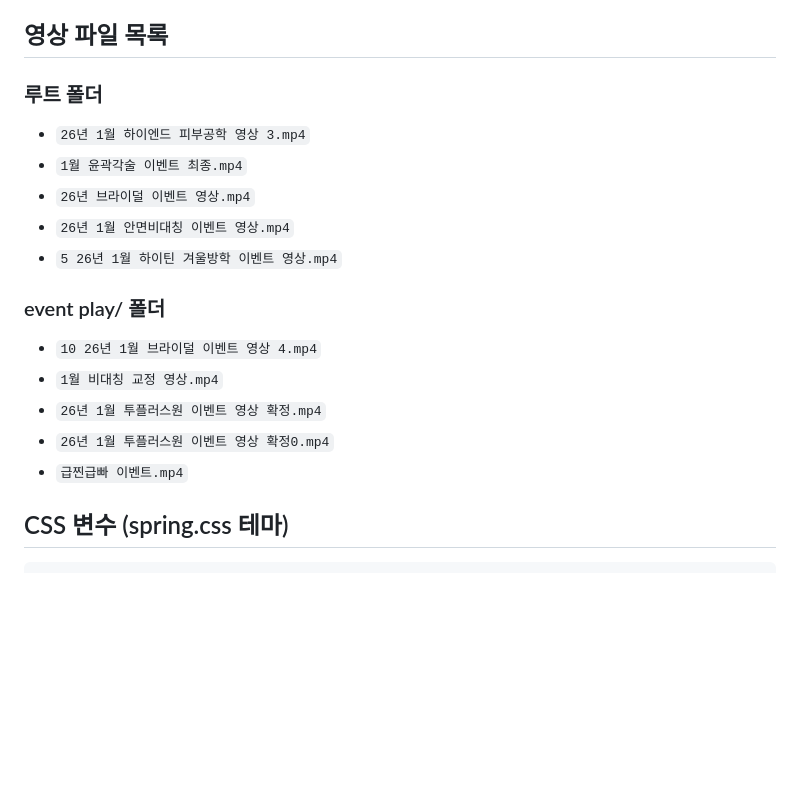
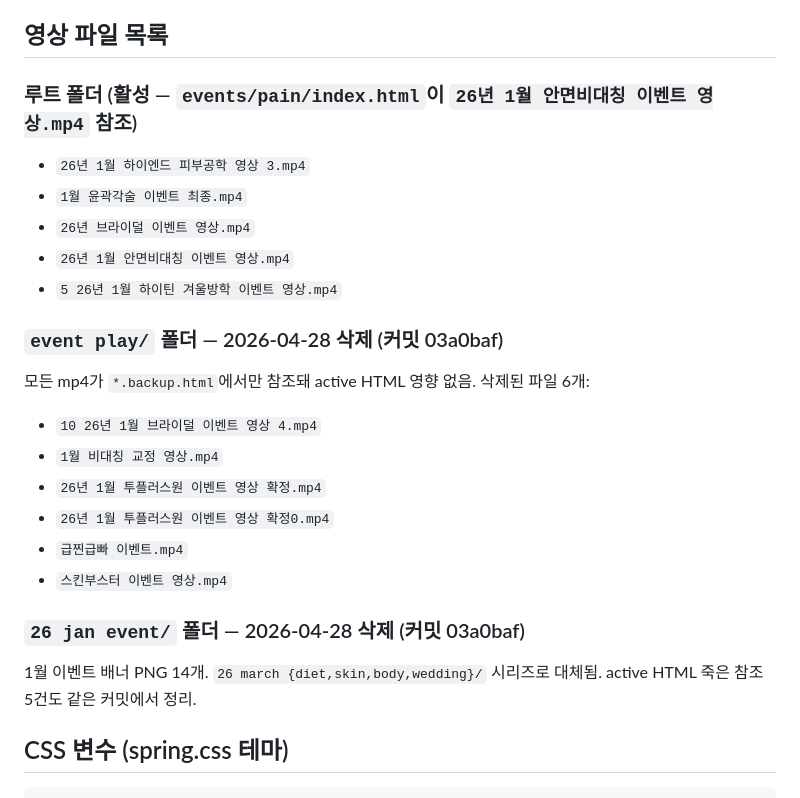
Before and after one commit to crazat/kyurim-webpage, a Markdown page: CLAUDE.md, the part around one of its changes. Rendered like a GitHub page; blank space fills up the shorter version.

````diff
--- a/CLAUDE.md
+++ b/CLAUDE.md
@@ -426,19 +462,24 @@ kyurim-webpage-main/
 
 ## 영상 파일 목록
 
-### 루트 폴더
+### 루트 폴더 (활성 — `events/pain/index.html`이 `26년 1월 안면비대칭 이벤트 영상.mp4` 참조)
 - `26년 1월 하이엔드 피부공학 영상 3.mp4`
 - `1월 윤곽각술 이벤트 최종.mp4`
 - `26년 브라이덜 이벤트 영상.mp4`
 - `26년 1월 안면비대칭 이벤트 영상.mp4`
 - `5 26년 1월 하이틴 겨울방학 이벤트 영상.mp4`
 
-### event play/ 폴더
+### `event play/` 폴더 — 2026-04-28 삭제 (커밋 03a0baf)
+모든 mp4가 `*.backup.html`에서만 참조돼 active HTML 영향 없음. 삭제된 파일 6개:
 - `10 26년 1월 브라이덜 이벤트 영상 4.mp4`
 - `1월 비대칭 교정 영상.mp4`
 - `26년 1월 투플러스원 이벤트 영상 확정.mp4`
 - `26년 1월 투플러스원 이벤트 영상 확정0.mp4`
 - `급찐급빠 이벤트.mp4`
+- `스킨부스터 이벤트 영상.mp4`
+
+### `26 jan event/` 폴더 — 2026-04-28 삭제 (커밋 03a0baf)
+1월 이벤트 배너 PNG 14개. `26 march {diet,skin,body,wedding}/` 시리즈로 대체됨. active HTML 죽은 참조 5건도 같은 커밋에서 정리.
 
 ## CSS 변수 (spring.css 테마)
 ```css
````
Also changed, not shown: other parts of CLAUDE.md (+37 -1 lines).
